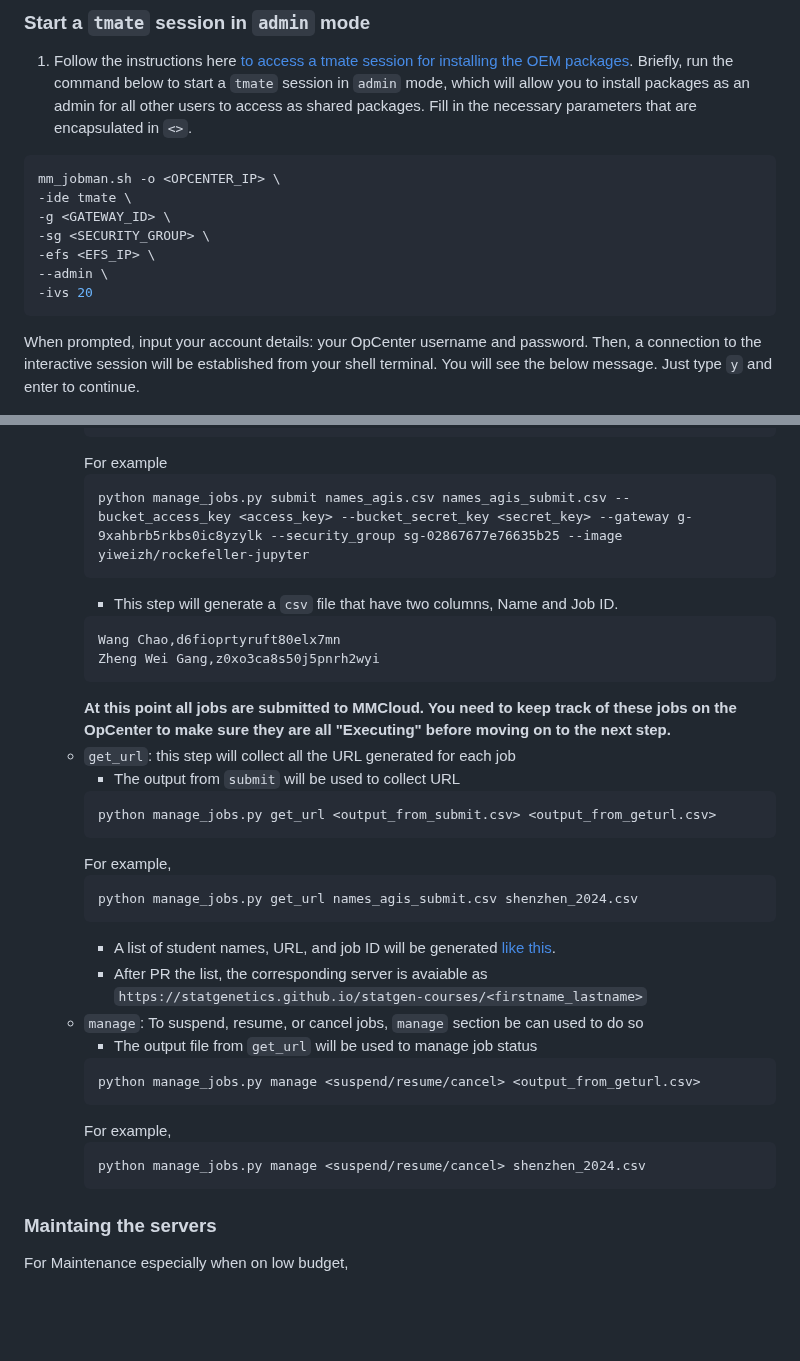
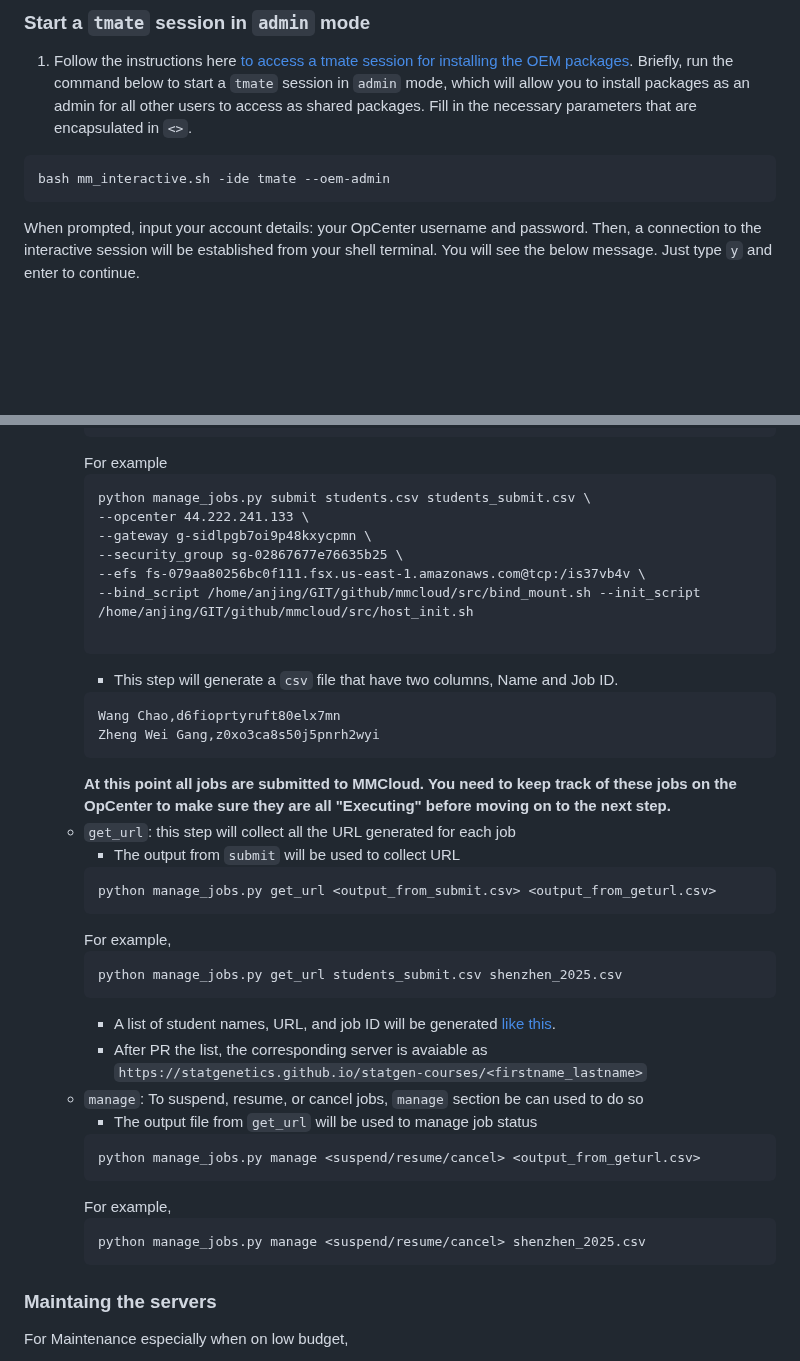
Before and after one commit to cumc/handson-tutorials, a Markdown page: setup/README.md, 2 parts joined by grey strips. Rendered like a GitHub page; blank space fills up the shorter version.

````diff
--- a/setup/README.md
+++ b/setup/README.md
@@ -15,13 +15,7 @@ Assuming that
 1. Follow the instructions here [to access a tmate session for installing the OEM packages](https://wanggroup.org/productivity_tips/mmcloud-admin-notes#install-oem-packages). Briefly, run the command below to start a `tmate` session in `admin` mode, which will allow you to install packages as an admin for all other users to access as shared packages. Fill in the necessary parameters that are encapsulated in `<>`.
 
 ```bash
-mm_jobman.sh -o <OPCENTER_IP> \
--ide tmate \
--g <GATEWAY_ID> \
--sg <SECURITY_GROUP> \
--efs <EFS_IP> \
---admin \
--ivs 20
+bash mm_interactive.sh -ide tmate --oem-admin
 ```
 
 When prompted, input your account details: your OpCenter username and password. Then, a connection to the interactive session will be established from your shell terminal. You will see the below message. Just type `y` and enter to continue.
@@ -91,7 +92,13 @@ The purpose of this job is to setup packages. **Once you are done with the setup
         ```
         For example
         ```
-        python manage_jobs.py submit names_agis.csv names_agis_submit.csv --bucket_access_key <access_key> --bucket_secret_key <secret_key> --gateway g-9xahbrb5rkbs0ic8yzylk --security_group sg-02867677e76635b25 --image yiweizh/rockefeller-jupyter
+        python manage_jobs.py submit students.csv students_submit.csv \
+        --opcenter 44.222.241.133 \
+        --gateway g-sidlpgb7oi9p48kxycpmn \
+        --security_group sg-02867677e76635b25 \
+        --efs fs-079aa80256bc0f111.fsx.us-east-1.amazonaws.com@tcp:/is37vb4v \
+        --bind_script /home/anjing/GIT/github/mmcloud/src/bind_mount.sh --init_script /home/anjing/GIT/github/mmcloud/src/host_init.sh
+
         ```
         - This step will generate a `csv` file that have two columns, Name and Job ID.
         ```
@@ -106,7 +113,7 @@ The purpose of this job is to setup packages. **Once you are done with the setup
         ```
         For example,
         ```
-        python manage_jobs.py get_url names_agis_submit.csv shenzhen_2024.csv
+        python manage_jobs.py get_url students_submit.csv shenzhen_2025.csv
         ```
         - A list of student names, URL, and job ID will be generated [like this](https://github.com/statgenetics/statgen-courses/blob/master/.github/workflows/shenzhen_2024.csv).
         - After PR the list, the corresponding server is avaiable as `https://statgenetics.github.io/statgen-courses/<firstname_lastname>`
@@ -117,7 +124,7 @@ The purpose of this job is to setup packages. **Once you are done with the setup
         ```
         For example,
         ```
-        python manage_jobs.py manage <suspend/resume/cancel> shenzhen_2024.csv
+        python manage_jobs.py manage <suspend/resume/cancel> shenzhen_2025.csv
         ```
 
 ### Maintaing the servers
````
Also changed, not shown: other parts of setup/README.md (+8 -1 lines).
